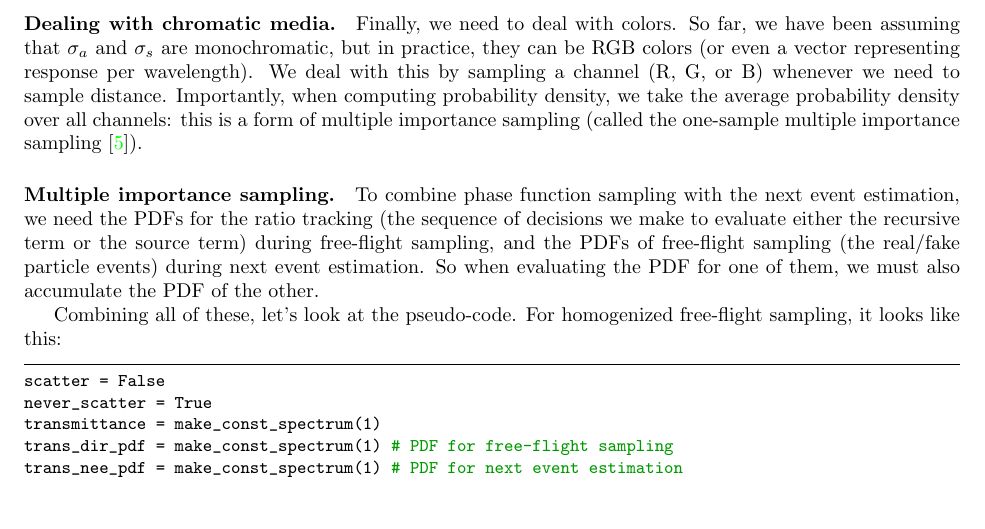
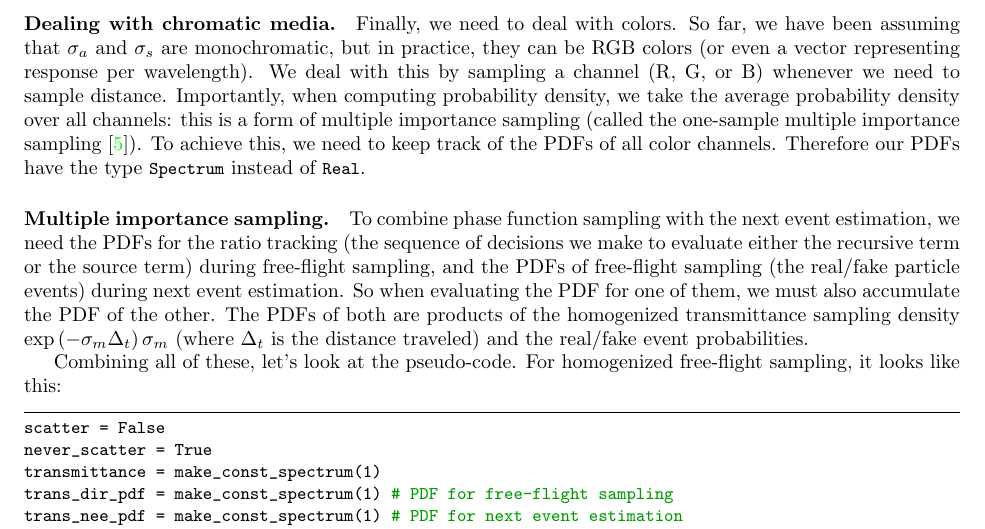
Before and after one commit to wuyah/lajolla_public_cse272, a LaTeX problem sheet (handouts/homework2.tex): part of page 19 of 22, cut so that both start at the same text, the shorter picture padded with empty space. Compiled offline with pdfLaTeX.

Commit message:
More explanation in HW2

```diff
--- a/handouts/homework2.tex
+++ b/handouts/homework2.tex
@@ -675,9 +675,9 @@ and now we have a recursive integral equation that we can directly estimate usin
 The Monte Carlo sampler we will apply for solving Equation~\ref{eq:transmittance_recursive_integral} is called the \emph{ratio tracking} method. The idea is to use a path tracing like algorithm with Russian roulette. We notice that the recursive integral is a bit like the rendering equation: we have the \emph{light source term} $\exp\left(-\sigma_m t'\right)$, and the recursive integral $\int_{0}^{t'} \exp\left(\sigma_m (t''-t')\right) \sigma_n(\mathbf{p}(t'')) T_{\mathbf{p}}(t'') \mathrm{d}t''$.
 Starting from $z=t'$, we sample a distance $z_d$ such that $p(z_d) \propto \exp\left(\sigma_m z_d\right)$ and update $z$. If we reach 0, then we evaluate the light source term. Otherwise, we evaluate the recursive term. One way to think about this is that we hit the fake particle if we choose to evaluate the recursive term. The probability for evaluating the light source term is $\exp\left(-\sigma_m z\right)$ (Equation~\ref{eq:hit_surface_prob}), and the probability density for evaluating the recursive term is $\exp\left(-\sigma_m z_d\right) \sigma_m$. We accumulate these probabilities by multiplying them, while also accounting for the integrand.
 
-\paragraph{Dealing with chromatic media.} Finally, we need to deal with colors. So far, we have been assuming that $\sigma_a$ and $\sigma_s$ are monochromatic, but in practice, they can be RGB colors (or even a vector representing response per wavelength). We deal with this by sampling a channel (R, G, or B) whenever we need to sample distance. Importantly, when computing probability density, we take the average probability density over all channels: this is a form of multiple importance sampling (called the one-sample multiple importance sampling~\cite{Veach:1995:OCS}).
+\paragraph{Dealing with chromatic media.} Finally, we need to deal with colors. So far, we have been assuming that $\sigma_a$ and $\sigma_s$ are monochromatic, but in practice, they can be RGB colors (or even a vector representing response per wavelength). We deal with this by sampling a channel (R, G, or B) whenever we need to sample distance. Importantly, when computing probability density, we take the average probability density over all channels: this is a form of multiple importance sampling (called the one-sample multiple importance sampling~\cite{Veach:1995:OCS}). To achieve this, we need to keep track of the PDFs of all color channels. Therefore our PDFs have the type \lstinline{Spectrum} instead of \lstinline{Real}.
 
-\paragraph{Multiple importance sampling.} To combine phase function sampling with the next event estimation, we need the PDFs for the ratio tracking (the sequence of decisions we make to evaluate either the recursive term or the source term) during free-flight sampling, and the PDFs of free-flight sampling (the real/fake particle events) during next event estimation. So when evaluating the PDF for one of them, we must also accumulate the PDF of the other.
+\paragraph{Multiple importance sampling.} To combine phase function sampling with the next event estimation, we need the PDFs for the ratio tracking (the sequence of decisions we make to evaluate either the recursive term or the source term) during free-flight sampling, and the PDFs of free-flight sampling (the real/fake particle events) during next event estimation. So when evaluating the PDF for one of them, we must also accumulate the PDF of the other. The PDFs of both are products of the homogenized transmittance sampling density $\exp\left(-\sigma_m \Delta_t\right) \sigma_m$ (where $\Delta_t$ is the distance traveled) and the real/fake event probabilities.
 
 Combining all of these, let's look at the pseudo-code. For homogenized free-flight sampling, it looks like this:
 \begin{lstlisting}[language=python]
```
